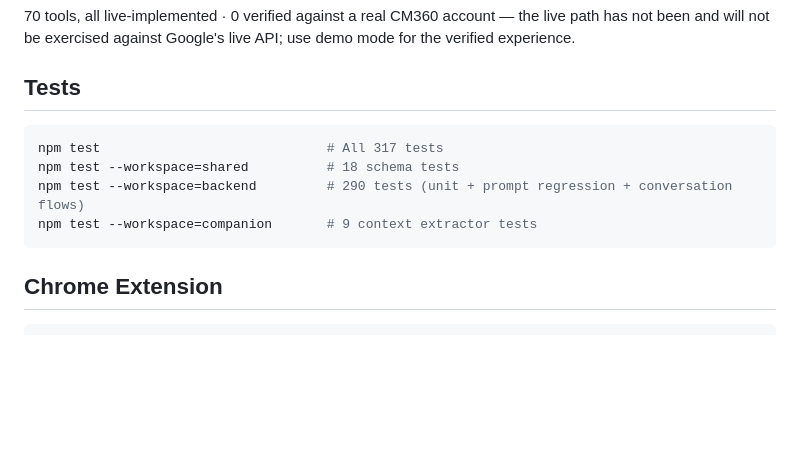
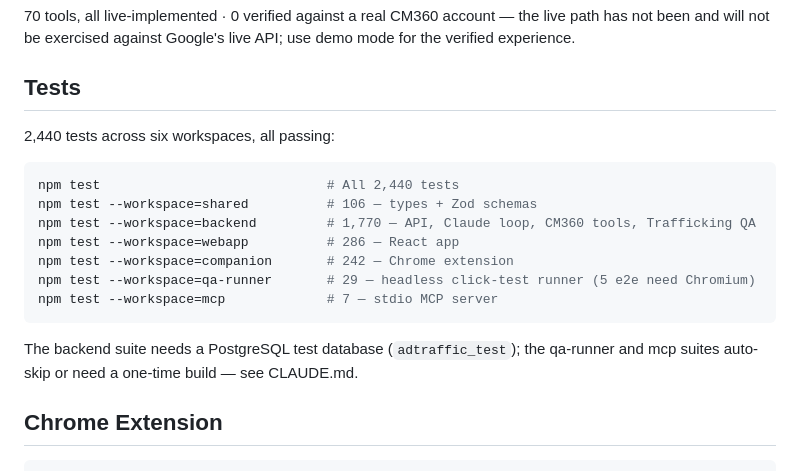
Before and after one commit to kikiavalon/adtraffic, a Markdown page: README.md, the part around the change. Drawn GitHub-style; blank space fills up the shorter version.

Commit message:
docs: correct stale test counts in README (317 -> 2,440)
Old counts (317 total; 18/290/9 per-workspace) predated most of the suite and
omitted webapp, qa-runner, and mcp entirely. Update to the current six-workspace
breakdown: 106 shared + 1,770 backend + 286 webapp + 242 companion + 29 qa-runner
+ 7 mcp = 2,440. Four of six verified against live runs this session.

Co-Authored-By: Claude Opus 4.8 <noreply@anthropic.com>

````diff
--- a/README.md
+++ b/README.md
@@ -33,12 +33,20 @@ demo mode for the verified experience.
 
 ## Tests
 
+2,440 tests across six workspaces, all passing:
+
 ```bash
-npm test                             # All 317 tests
-npm test --workspace=shared          # 18 schema tests
-npm test --workspace=backend         # 290 tests (unit + prompt regression + conversation flows)
-npm test --workspace=companion       # 9 context extractor tests
+npm test                             # All 2,440 tests
+npm test --workspace=shared          # 106 — types + Zod schemas
+npm test --workspace=backend         # 1,770 — API, Claude loop, CM360 tools, Trafficking QA
+npm test --workspace=webapp          # 286 — React app
+npm test --workspace=companion       # 242 — Chrome extension
+npm test --workspace=qa-runner       # 29 — headless click-test runner (5 e2e need Chromium)
+npm test --workspace=mcp             # 7 — stdio MCP server
 ```
+
+The backend suite needs a PostgreSQL test database (`adtraffic_test`); the
+qa-runner and mcp suites auto-skip or need a one-time build — see CLAUDE.md.
 
 ## Chrome Extension
 
````
